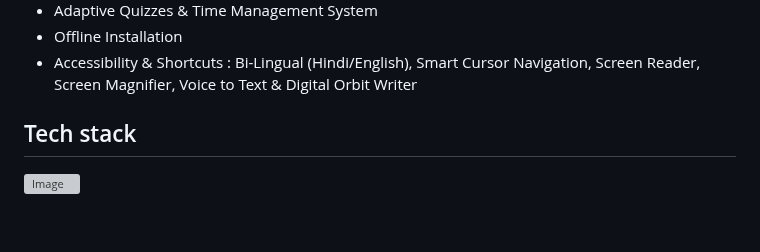
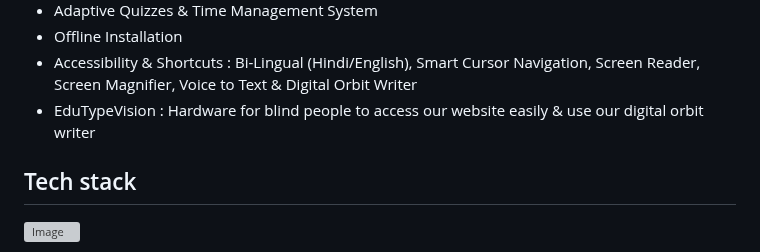
Before and after one commit to AmaanNaseh/edushala, a Markdown page: README.md, the part around the change. Rendered like a GitHub page; blank space fills up the shorter version; grey boxes are pictures that could not be loaded.

```diff
--- a/README.md
+++ b/README.md
@@ -44,6 +44,7 @@ A One Stop AI-Enabled Free Adaptive Educational Platform for Everyone
 - Adaptive Quizzes & Time Management System
 - Offline Installation
 - Accessibility & Shortcuts : Bi-Lingual (Hindi/English), Smart Cursor Navigation, Screen Reader, Screen Magnifier, Voice to Text & Digital Orbit Writer
+- EduTypeVision : Hardware for blind people to access our website easily & use our digital orbit writer
 
 ## Tech stack
 
```
